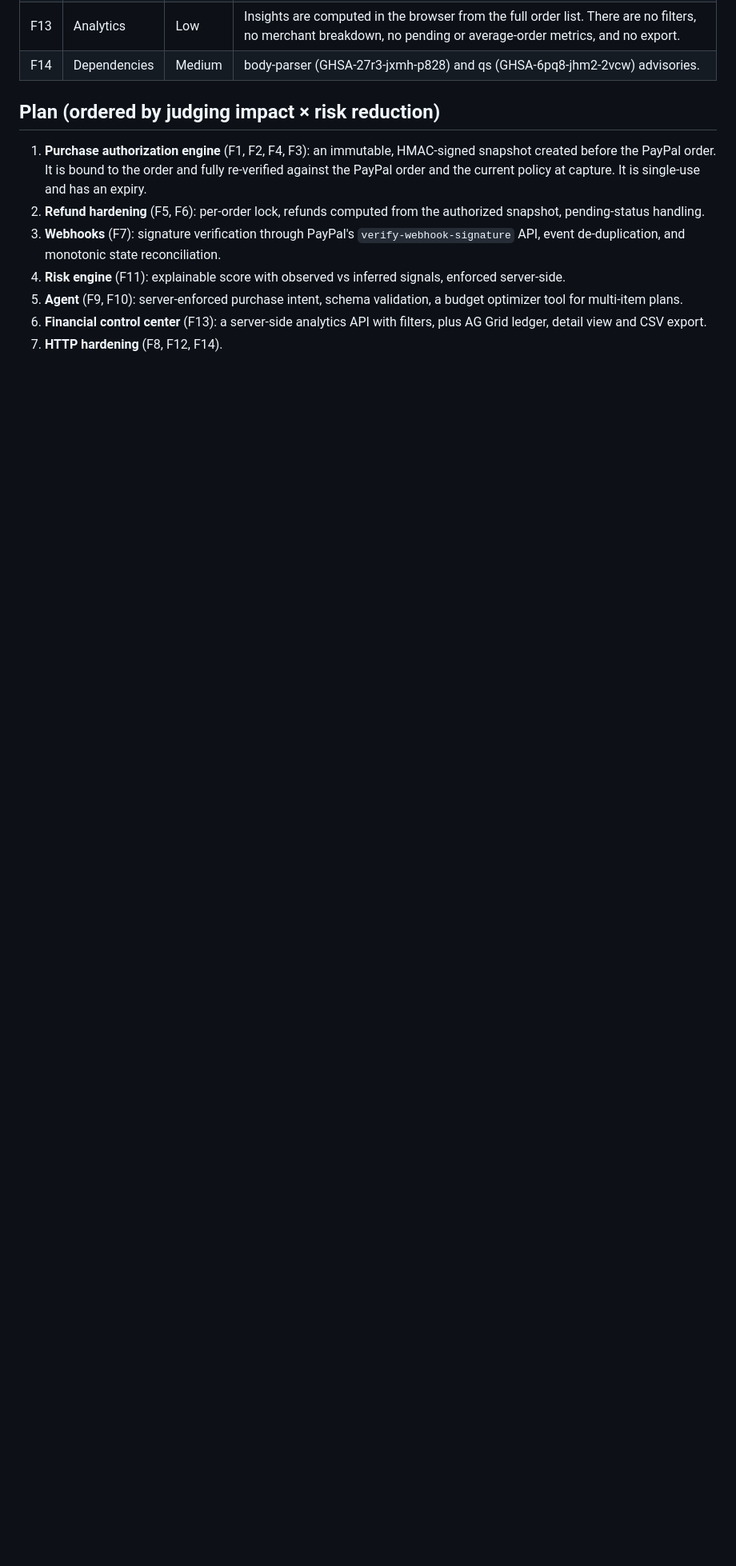
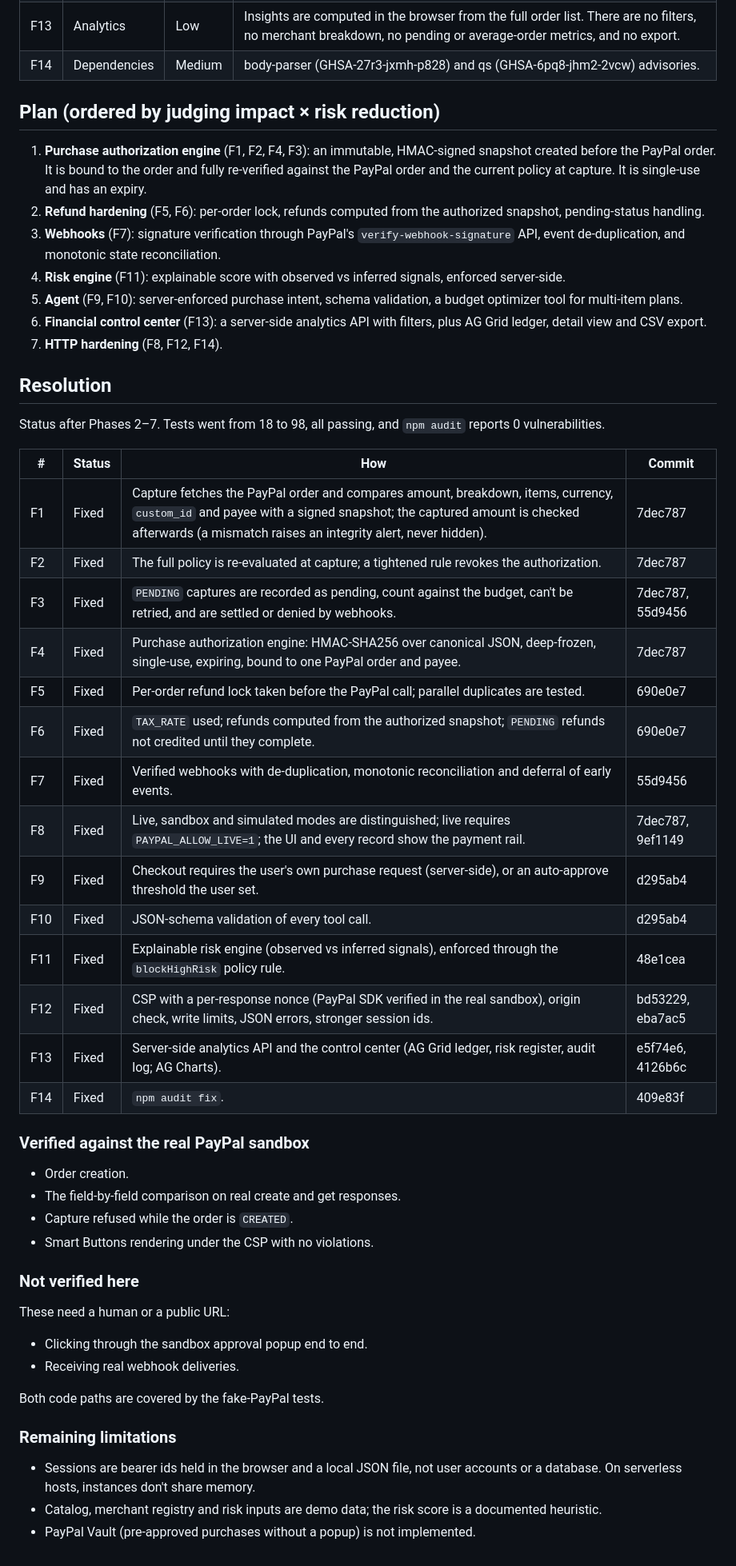
Before and after one commit to sanjaysaini383/paypal, a Markdown page: docs/AUDIT.md, the part around the change. Shown at 80% size. Rendered like a GitHub page; blank space fills up the shorter version.

```diff
--- a/docs/AUDIT.md
+++ b/docs/AUDIT.md
@@ -40,3 +40,46 @@ Baseline: `npm test` → **18/18 passing** (Node 24, offline agent, simulated Pa
 5. **Agent** (F9, F10): server-enforced purchase intent, schema validation, a budget optimizer tool for multi-item plans.
 6. **Financial control center** (F13): a server-side analytics API with filters, plus AG Grid ledger, detail view and CSV export.
 7. **HTTP hardening** (F8, F12, F14).
+
+## Resolution
+
+Status after Phases 2–7. Tests went from 18 to 98, all passing, and `npm audit` reports 0 vulnerabilities.
+
+| # | Status | How | Commit |
+|---|---|---|---|
+| F1 | Fixed | Capture fetches the PayPal order and compares amount, breakdown, items, currency, `custom_id` and payee with a signed snapshot; the captured amount is checked afterwards (a mismatch raises an integrity alert, never hidden). | 7dec787 |
+| F2 | Fixed | The full policy is re-evaluated at capture; a tightened rule revokes the authorization. | 7dec787 |
+| F3 | Fixed | `PENDING` captures are recorded as pending, count against the budget, can't be retried, and are settled or denied by webhooks. | 7dec787, 55d9456 |
+| F4 | Fixed | Purchase authorization engine: HMAC-SHA256 over canonical JSON, deep-frozen, single-use, expiring, bound to one PayPal order and payee. | 7dec787 |
+| F5 | Fixed | Per-order refund lock taken before the PayPal call; parallel duplicates are tested. | 690e0e7 |
+| F6 | Fixed | `TAX_RATE` used; refunds computed from the authorized snapshot; `PENDING` refunds not credited until they complete. | 690e0e7 |
+| F7 | Fixed | Verified webhooks with de-duplication, monotonic reconciliation and deferral of early events. | 55d9456 |
+| F8 | Fixed | Live, sandbox and simulated modes are distinguished; live requires `PAYPAL_ALLOW_LIVE=1`; the UI and every record show the payment rail. | 7dec787, 9ef1149 |
+| F9 | Fixed | Checkout requires the user's own purchase request (server-side), or an auto-approve threshold the user set. | d295ab4 |
+| F10 | Fixed | JSON-schema validation of every tool call. | d295ab4 |
+| F11 | Fixed | Explainable risk engine (observed vs inferred signals), enforced through the `blockHighRisk` policy rule. | 48e1cea |
+| F12 | Fixed | CSP with a per-response nonce (PayPal SDK verified in the real sandbox), origin check, write limits, JSON errors, stronger session ids. | bd53229, eba7ac5 |
+| F13 | Fixed | Server-side analytics API and the control center (AG Grid ledger, risk register, audit log; AG Charts). | e5f74e6, 4126b6c |
+| F14 | Fixed | `npm audit fix`. | 409e83f |
+
+### Verified against the real PayPal sandbox
+
+- Order creation.
+- The field-by-field comparison on real create and get responses.
+- Capture refused while the order is `CREATED`.
+- Smart Buttons rendering under the CSP with no violations.
+
+### Not verified here
+
+These need a human or a public URL:
+
+- Clicking through the sandbox approval popup end to end.
+- Receiving real webhook deliveries.
+
+Both code paths are covered by the fake-PayPal tests.
+
+### Remaining limitations
+
+- Sessions are bearer ids held in the browser and a local JSON file, not user accounts or a database. On serverless hosts, instances don't share memory.
+- Catalog, merchant registry and risk inputs are demo data; the risk score is a documented heuristic.
+- PayPal Vault (pre-approved purchases without a popup) is not implemented.
```
Also changed, not shown: docs/DEMO_SCRIPT.md (added, +31 -0 lines), docs/SUBMISSION.md (+70 -74 lines).
